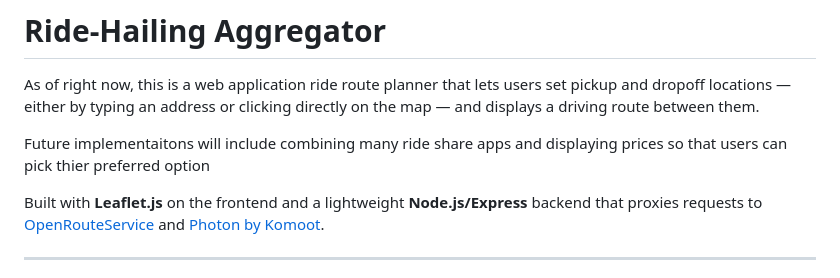
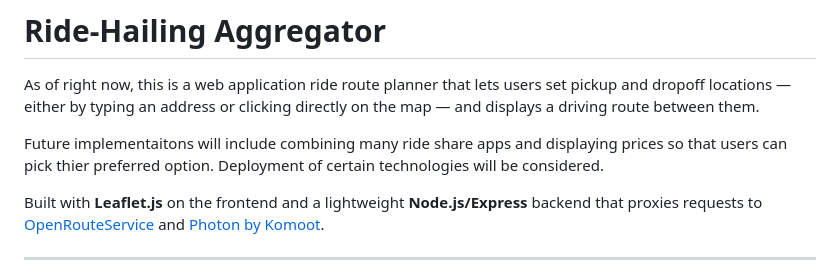
Before and after one commit to JoshuaDrysdale/4900-project, a Markdown page: README.md, the part around the change. Rendered like a GitHub page.

Commit message:
Update README with deployment considerations
Added a note about deployment considerations for future implementations.

```diff
--- a/README.md
+++ b/README.md
@@ -2,7 +2,7 @@
 
 As of right now, this is a web application ride route planner that lets users set pickup and dropoff locations — either by typing an address or clicking directly on the map — and displays a driving route between them.
 
-Future implementaitons will include combining many ride share apps and displaying prices so that users can pick thier preferred option
+Future implementaitons will include combining many ride share apps and displaying prices so that users can pick thier preferred option. Deployment of certain technologies will be considered.
 
 Built with **Leaflet.js** on the frontend and a lightweight **Node.js/Express** backend that proxies requests to [OpenRouteService](https://openrouteservice.org/) and [Photon by Komoot](https://photon.komoot.io/).
 
```
